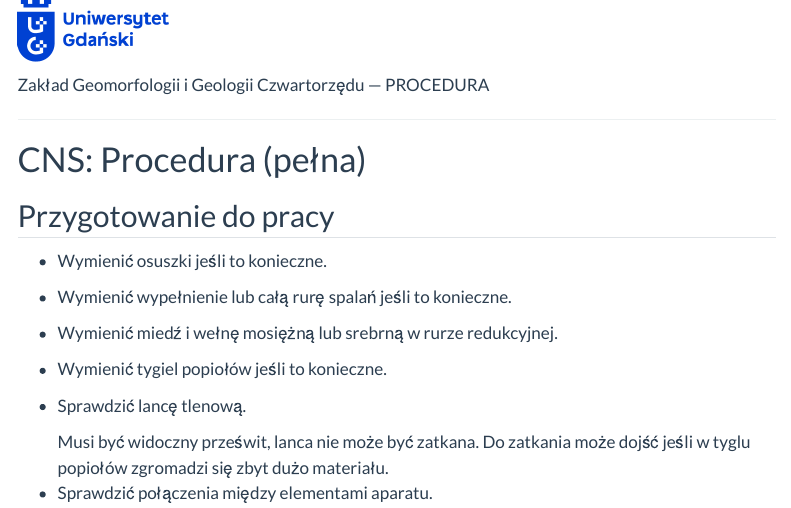
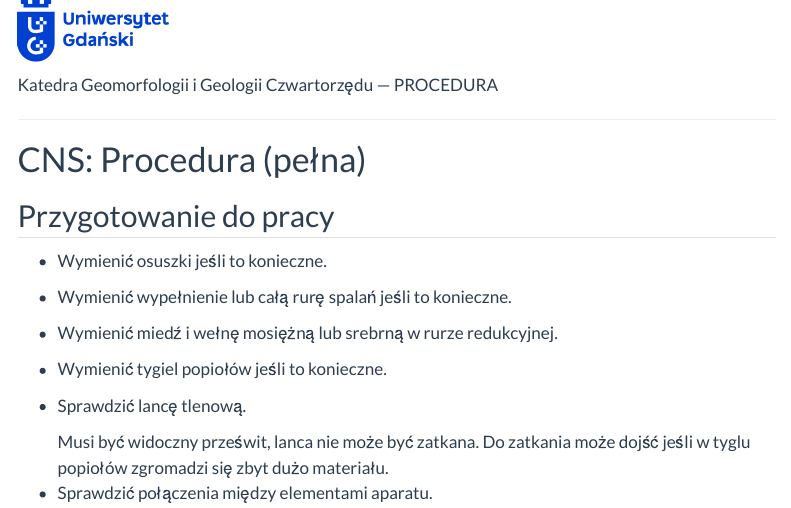
Before and after one commit to mzarowka/gmrph_procedures, a Quarto document (markdown/polish/cns_procedure-extended_pl.qmd): the page in a window 1100 px wide, from its top. Rendered offline with R 4.5, knitr and Pandoc in place of Quarto, with nearby package versions; menus at the side of the page are left out.

Commit message:
zmiany w cns

```diff
--- a/markdown/polish/cns_procedure-extended_pl.qmd
+++ b/markdown/polish/cns_procedure-extended_pl.qmd
@@ -21,7 +21,7 @@ theme:
 
 [![](images/log-ug_pl.png){fig-alt="Logo: Uniwersytet Gdański" fig-align="left" width="150"}](https://geomorfologia.ug.edu.pl)
 
-Zakład Geomorfologii i Geologii Czwartorzędu --- PROCEDURA
+Katedra Geomorfologii i Geologii Czwartorzędu --- PROCEDURA
 
 ------------------------------------------------------------------------
 
```
Also changed, not shown: markdown/polish/cns_procedure-extended_pl.qmd (2 more changed lines).
